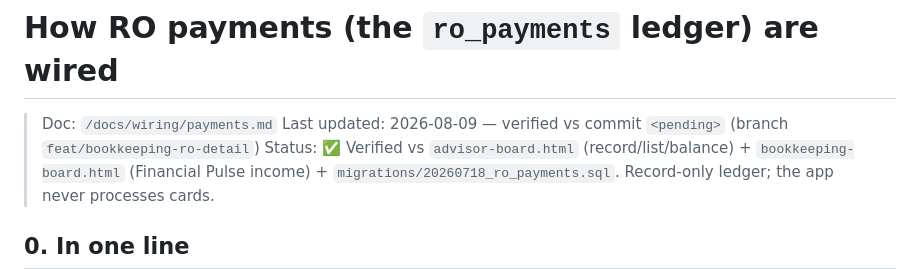
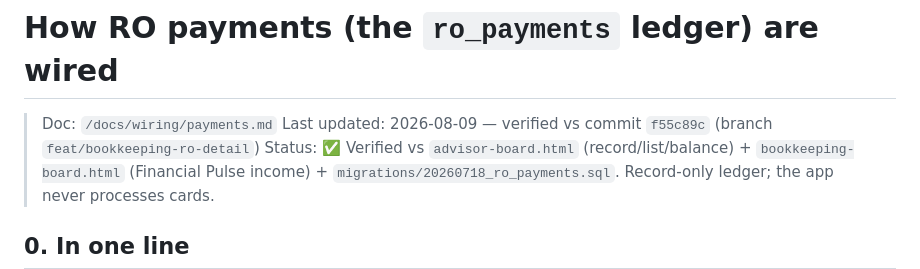
Before and after one commit to esallc1/shop-board, a Markdown page: docs/wiring/payments.md, the part around the change. GitHub-like rendering.

Commit message:
docs(cabinet): stamp verified-vs markers to f55c89c (payments, ro-invoice, financial-pulse)
Co-Authored-By: Claude Opus 4.8 <noreply@anthropic.com>

```diff
--- a/docs/wiring/payments.md
+++ b/docs/wiring/payments.md
@@ -1,7 +1,7 @@
 # How RO payments (the `ro_payments` ledger) are wired
 
 > Doc: `/docs/wiring/payments.md`
-> Last updated: 2026-08-09 — verified vs commit `<pending>` (branch `feat/bookkeeping-ro-detail`)
+> Last updated: 2026-08-09 — verified vs commit `f55c89c` (branch `feat/bookkeeping-ro-detail`)
 > Status: ✅ Verified vs `advisor-board.html` (record/list/balance) + `bookkeeping-board.html`
 > (Financial Pulse income) + `migrations/20260718_ro_payments.sql`. Record-only ledger; the
 > app never processes cards.
```
Also changed, not shown: docs/wiring/financial-pulse.md (+1 -1 lines), docs/wiring/ro-invoice.md (+1 -1 lines).
